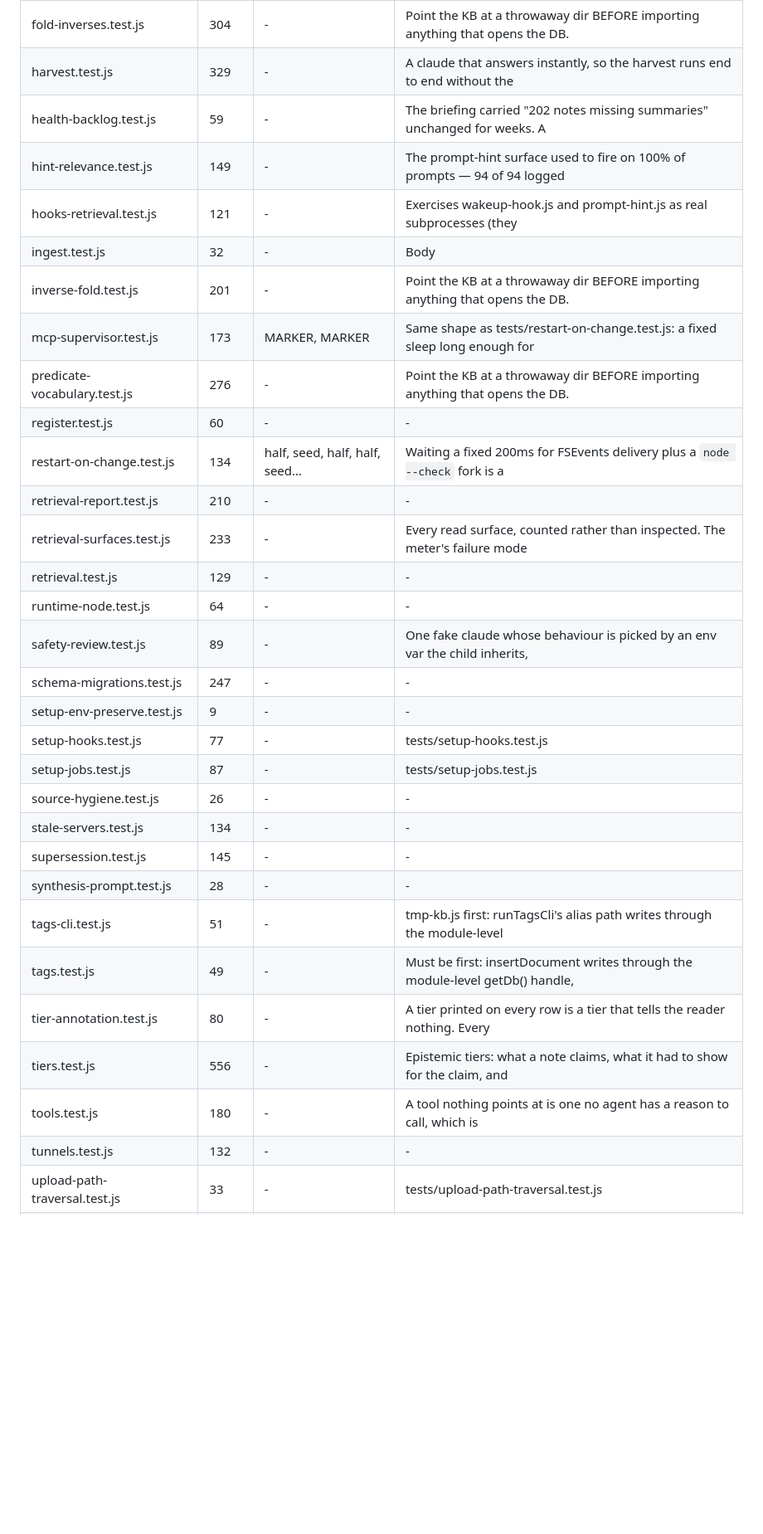
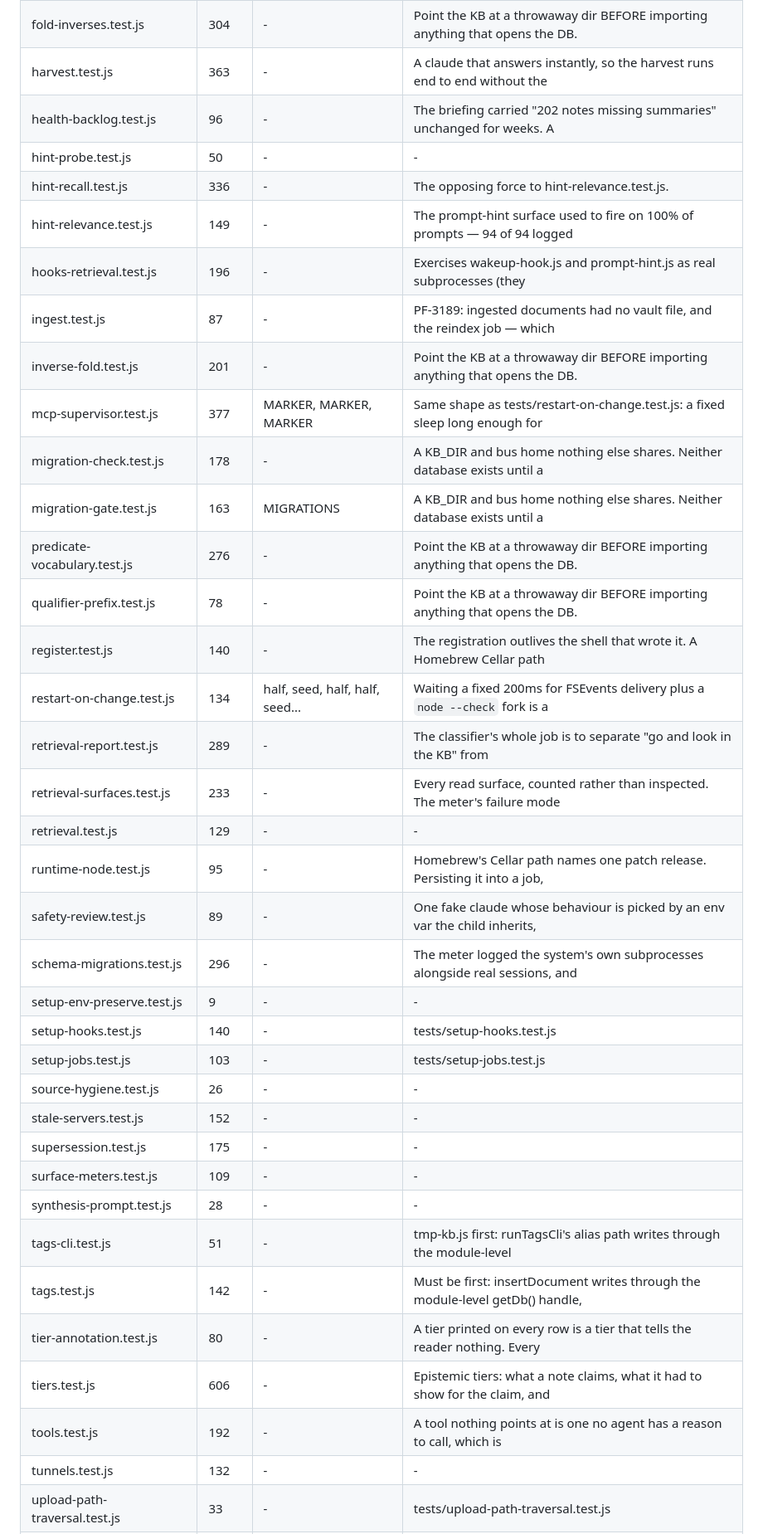
Before and after one commit to uttambharadwaj/kb-graph, a Markdown page: CODEMAP.md, the part around one of its changes. Shown at 83% size. Rendered like a GitHub page; blank space fills up the shorter version.

```diff
--- a/CODEMAP.md
+++ b/CODEMAP.md
@@ -225,34 +234,40 @@ bin/
 | extract.test.js | 837 | - | Point the KB at a throwaway dir BEFORE importing anything that opens the DB. |
 | fact-query-cap.test.js | 118 | - | Above the 200 ceiling on purpose: with a smaller fixture, an assertion that |
 | fold-inverses.test.js | 304 | - | Point the KB at a throwaway dir BEFORE importing anything that opens the DB. |
-| harvest.test.js | 329 | - | A claude that answers instantly, so the harvest runs end to end without the |
-| health-backlog.test.js | 59 | - | The briefing carried "202 notes missing summaries" unchanged for weeks. A |
+| harvest.test.js | 363 | - | A claude that answers instantly, so the harvest runs end to end without the |
+| health-backlog.test.js | 96 | - | The briefing carried "202 notes missing summaries" unchanged for weeks. A |
+| hint-probe.test.js | 50 | - | - |
+| hint-recall.test.js | 336 | - | The opposing force to hint-relevance.test.js. |
 | hint-relevance.test.js | 149 | - | The prompt-hint surface used to fire on 100% of prompts — 94 of 94 logged |
-| hooks-retrieval.test.js | 121 | - | Exercises wakeup-hook.js and prompt-hint.js as real subprocesses (they |
-| ingest.test.js | 32 | - | Body |
+| hooks-retrieval.test.js | 196 | - | Exercises wakeup-hook.js and prompt-hint.js as real subprocesses (they |
+| ingest.test.js | 87 | - | PF-3189: ingested documents had no vault file, and the reindex job — which |
 | inverse-fold.test.js | 201 | - | Point the KB at a throwaway dir BEFORE importing anything that opens the DB. |
-| mcp-supervisor.test.js | 173 | MARKER, MARKER | Same shape as tests/restart-on-change.test.js: a fixed sleep long enough for |
+| mcp-supervisor.test.js | 377 | MARKER, MARKER, MARKER | Same shape as tests/restart-on-change.test.js: a fixed sleep long enough for |
+| migration-check.test.js | 178 | - | A KB_DIR and bus home nothing else shares. Neither database exists until a |
+| migration-gate.test.js | 163 | MIGRATIONS | A KB_DIR and bus home nothing else shares. Neither database exists until a |
 | predicate-vocabulary.test.js | 276 | - | Point the KB at a throwaway dir BEFORE importing anything that opens the DB. |
-| register.test.js | 60 | - | - |
+| qualifier-prefix.test.js | 78 | - | Point the KB at a throwaway dir BEFORE importing anything that opens the DB. |
+| register.test.js | 140 | - | The registration outlives the shell that wrote it. A Homebrew Cellar path |
 | restart-on-change.test.js | 134 | half, seed, half, half, seed... | Waiting a fixed 200ms for FSEvents delivery plus a `node --check` fork is a |
-| retrieval-report.test.js | 210 | - | - |
+| retrieval-report.test.js | 289 | - | The classifier's whole job is to separate "go and look in the KB" from |
 | retrieval-surfaces.test.js | 233 | - | Every read surface, counted rather than inspected. The meter's failure mode |
 | retrieval.test.js | 129 | - | - |
-| runtime-node.test.js | 64 | - | - |
+| runtime-node.test.js | 95 | - | Homebrew's Cellar path names one patch release. Persisting it into a job, |
 | safety-review.test.js | 89 | - | One fake claude whose behaviour is picked by an env var the child inherits, |
-| schema-migrations.test.js | 247 | - | - |
+| schema-migrations.test.js | 296 | - | The meter logged the system's own subprocesses alongside real sessions, and |
 | setup-env-preserve.test.js | 9 | - | - |
-| setup-hooks.test.js | 77 | - | tests/setup-hooks.test.js |
-| setup-jobs.test.js | 87 | - | tests/setup-jobs.test.js |
+| setup-hooks.test.js | 140 | - | tests/setup-hooks.test.js |
+| setup-jobs.test.js | 103 | - | tests/setup-jobs.test.js |
 | source-hygiene.test.js | 26 | - | - |
-| stale-servers.test.js | 134 | - | - |
-| supersession.test.js | 145 | - | - |
+| stale-servers.test.js | 152 | - | - |
+| supersession.test.js | 175 | - | - |
+| surface-meters.test.js | 109 | - | - |
 | synthesis-prompt.test.js | 28 | - | - |
 | tags-cli.test.js | 51 | - | tmp-kb.js first: runTagsCli's alias path writes through the module-level |
-| tags.test.js | 49 | - | Must be first: insertDocument writes through the module-level getDb() handle, |
+| tags.test.js | 142 | - | Must be first: insertDocument writes through the module-level getDb() handle, |
 | tier-annotation.test.js | 80 | - | A tier printed on every row is a tier that tells the reader nothing. Every |
-| tiers.test.js | 556 | - | Epistemic tiers: what a note claims, what it had to show for the claim, and |
-| tools.test.js | 180 | - | A tool nothing points at is one no agent has a reason to call, which is |
+| tiers.test.js | 606 | - | Epistemic tiers: what a note claims, what it had to show for the claim, and |
+| tools.test.js | 192 | - | A tool nothing points at is one no agent has a reason to call, which is |
 | tunnels.test.js | 132 | - | - |
 | upload-path-traversal.test.js | 33 | - | tests/upload-path-traversal.test.js |
 | v1.test.js | 189 | - | tests/v1.test.js |
```
Also changed, not shown: other parts of CODEMAP.md (+46 -36 lines).
